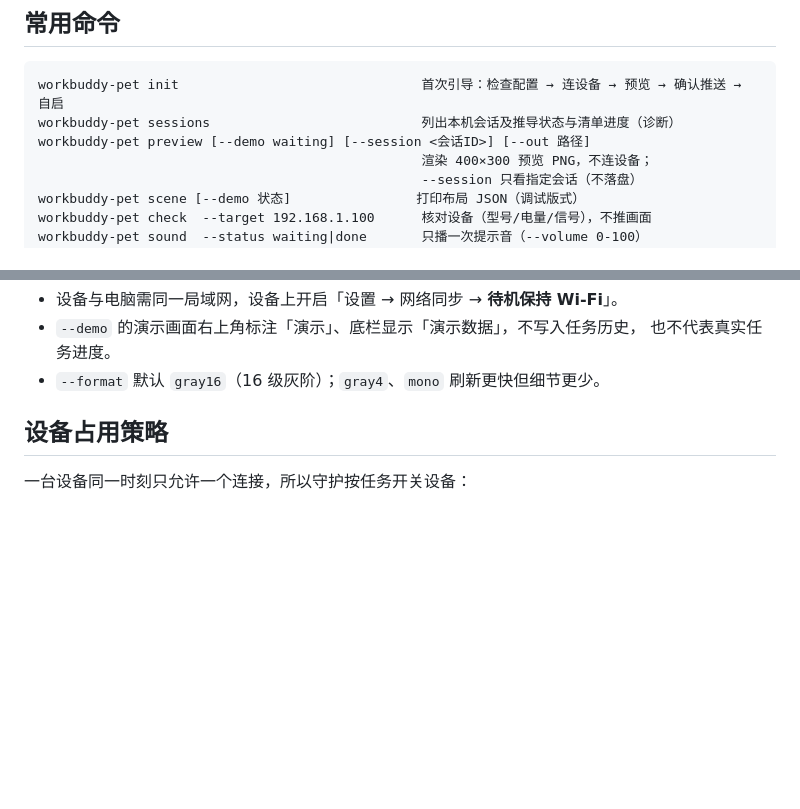
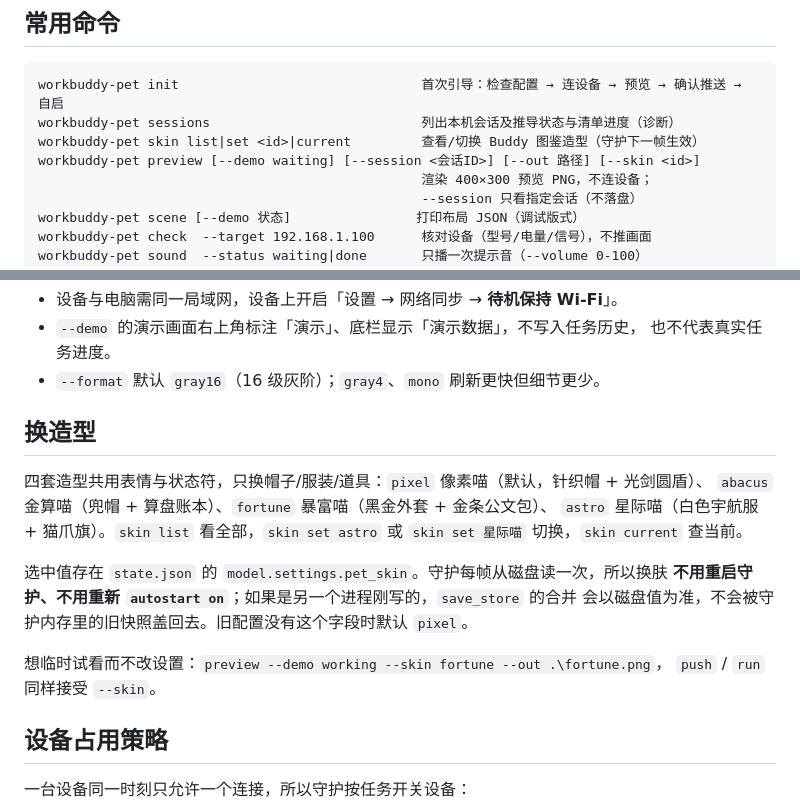
Before and after one commit to MuskCheng/zectrix-workbuddy-pet, a Markdown page: USAGE.md, 2 parts joined by grey strips. Rendered like a GitHub page; blank space fills up the shorter version.

````diff
--- a/USAGE.md
+++ b/USAGE.md
@@ -58,7 +58,8 @@ cargo build --locked --release
 ```bat
 workbuddy-pet init                               首次引导：检查配置 → 连设备 → 预览 → 确认推送 → 自启
 workbuddy-pet sessions                           列出本机会话及推导状态与清单进度（诊断）
-workbuddy-pet preview [--demo waiting] [--session <会话ID>] [--out 路径]
+workbuddy-pet skin list|set <id>|current         查看/切换 Buddy 图鉴造型（守护下一帧生效）
+workbuddy-pet preview [--demo waiting] [--session <会话ID>] [--out 路径] [--skin <id>]
                                                  渲染 400×300 预览 PNG，不连设备；
                                                  --session 只看指定会话（不落盘）
 workbuddy-pet scene [--demo 状态]                打印布局 JSON（调试版式）
@@ -80,6 +81,20 @@ workbuddy-pet forget                             删除本机状态缓存
 - `--demo` 的演示画面右上角标注「演示」、底栏显示「演示数据」，不写入任务历史，
   也不代表真实任务进度。
 - `--format` 默认 `gray16`（16 级灰阶）；`gray4`、`mono` 刷新更快但细节更少。
+
+## 换造型
+
+四套造型共用表情与状态符，只换帽子/服装/道具：`pixel` 像素喵（默认，针织帽 + 光剑圆盾）、
+`abacus` 金算喵（兜帽 + 算盘账本）、`fortune` 暴富喵（黑金外套 + 金条公文包）、
+`astro` 星际喵（白色宇航服 + 猫爪旗）。`skin list` 看全部，`skin set astro` 或
+`skin set 星际喵` 切换，`skin current` 查当前。
+
+选中值存在 `state.json` 的 `model.settings.pet_skin`。守护每帧从磁盘读一次，所以换肤
+**不用重启守护、不用重新 `autostart on`**；如果是另一个进程刚写的，`save_store` 的合并
+会以磁盘值为准，不会被守护内存里的旧快照盖回去。旧配置没有这个字段时默认 `pixel`。
+
+想临时试看而不改设置：`preview --demo working --skin fortune --out .\fortune.png`，
+`push` / `run` 同样接受 `--skin`。
 
 ## 设备占用策略
 
````
Also changed, not shown: README.md (+38 -6 lines), docs/skins.png (added), 6 other files.
